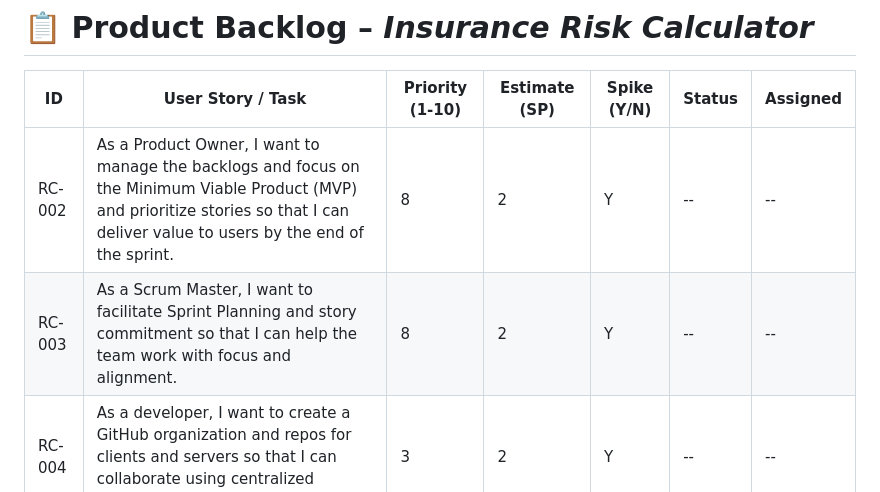
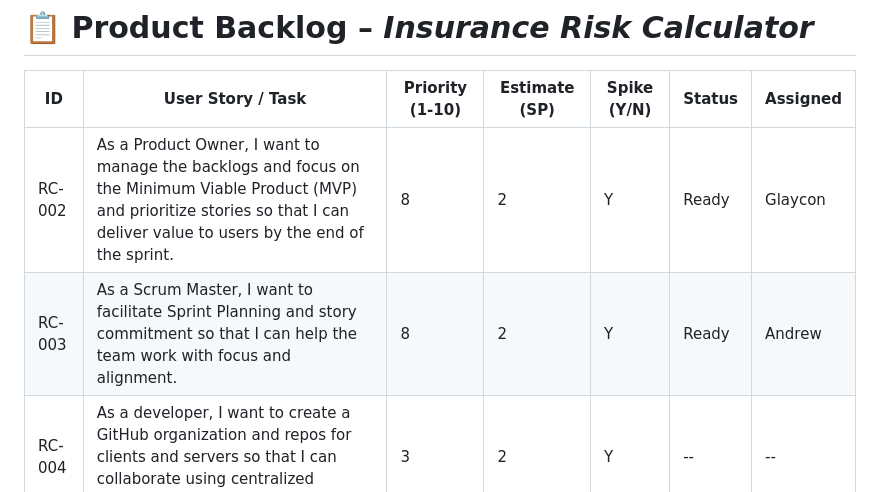
Before and after one commit to SpicyChalupas/Gtkeot-and-hirc-SC, a Markdown page: backlogs/product-backlog.md, the part around the change. Drawn GitHub-style.

```diff
--- a/backlogs/product-backlog.md
+++ b/backlogs/product-backlog.md
@@ -8,8 +8,8 @@ permalink: /backlogs/product-backlog/
 
 | **ID** | **User Story / Task** | **Priority (1-10)** | **Estimate (SP)** | **Spike (Y/N)** | **Status** | **Assigned** |
 |--------|------------------------|--------------|--------------|------------|--------------|--------------|
-| RC-002 | As a Product Owner, I want to manage the backlogs and focus on the Minimum Viable Product (MVP) and prioritize stories so that I can deliver value to users by the end of the sprint. | 8 | 2 | Y | -- | -- |
-| RC-003 | As a Scrum Master, I want to facilitate Sprint Planning and story commitment so that I can help the team work with focus and alignment. | 8 | 2 | Y | -- | -- |
+| RC-002 | As a Product Owner, I want to manage the backlogs and focus on the Minimum Viable Product (MVP) and prioritize stories so that I can deliver value to users by the end of the sprint. | 8 | 2 | Y | Ready | Glaycon |
+| RC-003 | As a Scrum Master, I want to facilitate Sprint Planning and story commitment so that I can help the team work with focus and alignment. | 8 | 2 | Y | Ready | Andrew |
 | RC-004 | As a developer, I want to create a GitHub organization and repos for clients and servers so that I can collaborate using centralized version control. | 3 | 2 | Y | -- | -- |
 | RC-005 | As a developer, I want to set up GitHub client and server repositories along with connected Azure Static Web App and Node.js servers so that I can deploy and test code collaboratively in the cloud. | 7 | 5 | Y | -- | -- |
 | RC-006 | As a user, I want a clean and welcoming home screen with instructions so that I can quickly understand how to use the application. | 7 | 3 | N | -- | -- |
```
